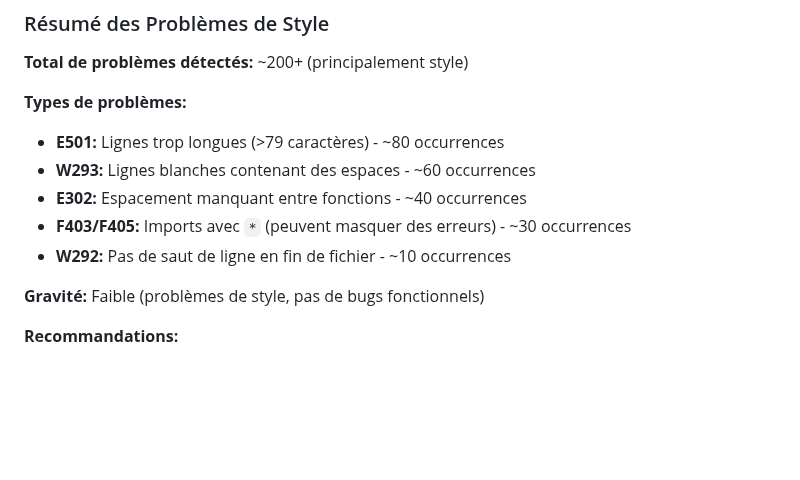
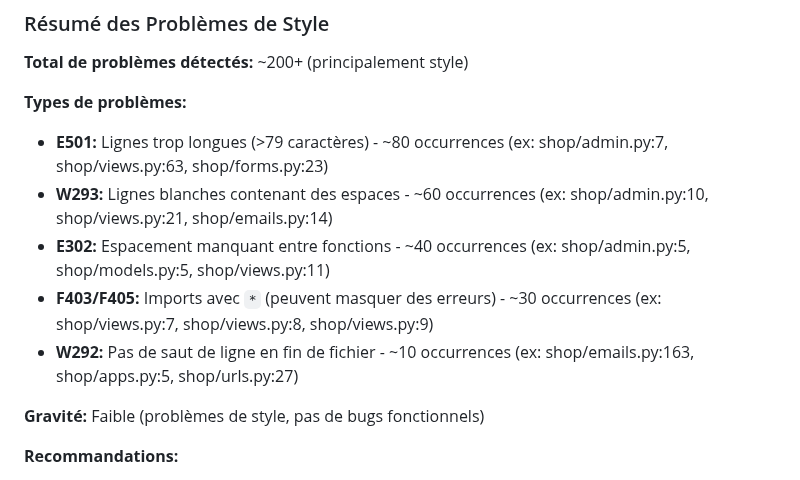
Before and after one commit to eminembouadi4-source/E-commerce_eminembouadi_projetSK, a Markdown page: RAPPORT_TEST_COMPLET.md, the part around the change. Drawn GitHub-style; blank space fills up the shorter version.

Commit message:
Ajout de référence de ligne impactées par flake8

```diff
--- a/RAPPORT_TEST_COMPLET.md
+++ b/RAPPORT_TEST_COMPLET.md
@@ -314,11 +314,11 @@ Le scan de sécurité Bandit n'a détecté aucune vulnérabilité de sécurité
 **Total de problèmes détectés:** ~200+ (principalement style)
 
 **Types de problèmes:**
-- **E501:** Lignes trop longues (>79 caractères) - ~80 occurrences
-- **W293:** Lignes blanches contenant des espaces - ~60 occurrences
-- **E302:** Espacement manquant entre fonctions - ~40 occurrences
-- **F403/F405:** Imports avec `*` (peuvent masquer des erreurs) - ~30 occurrences
-- **W292:** Pas de saut de ligne en fin de fichier - ~10 occurrences
+- **E501:** Lignes trop longues (>79 caractères) - ~80 occurrences (ex: shop/admin.py:7, shop/views.py:63, shop/forms.py:23)
+- **W293:** Lignes blanches contenant des espaces - ~60 occurrences (ex: shop/admin.py:10, shop/views.py:21, shop/emails.py:14)
+- **E302:** Espacement manquant entre fonctions - ~40 occurrences (ex: shop/admin.py:5, shop/models.py:5, shop/views.py:11)
+- **F403/F405:** Imports avec `*` (peuvent masquer des erreurs) - ~30 occurrences (ex: shop/views.py:7, shop/views.py:8, shop/views.py:9)
+- **W292:** Pas de saut de ligne en fin de fichier - ~10 occurrences (ex: shop/emails.py:163, shop/apps.py:5, shop/urls.py:27)
 
 **Gravité:** Faible (problèmes de style, pas de bugs fonctionnels)
 
```
